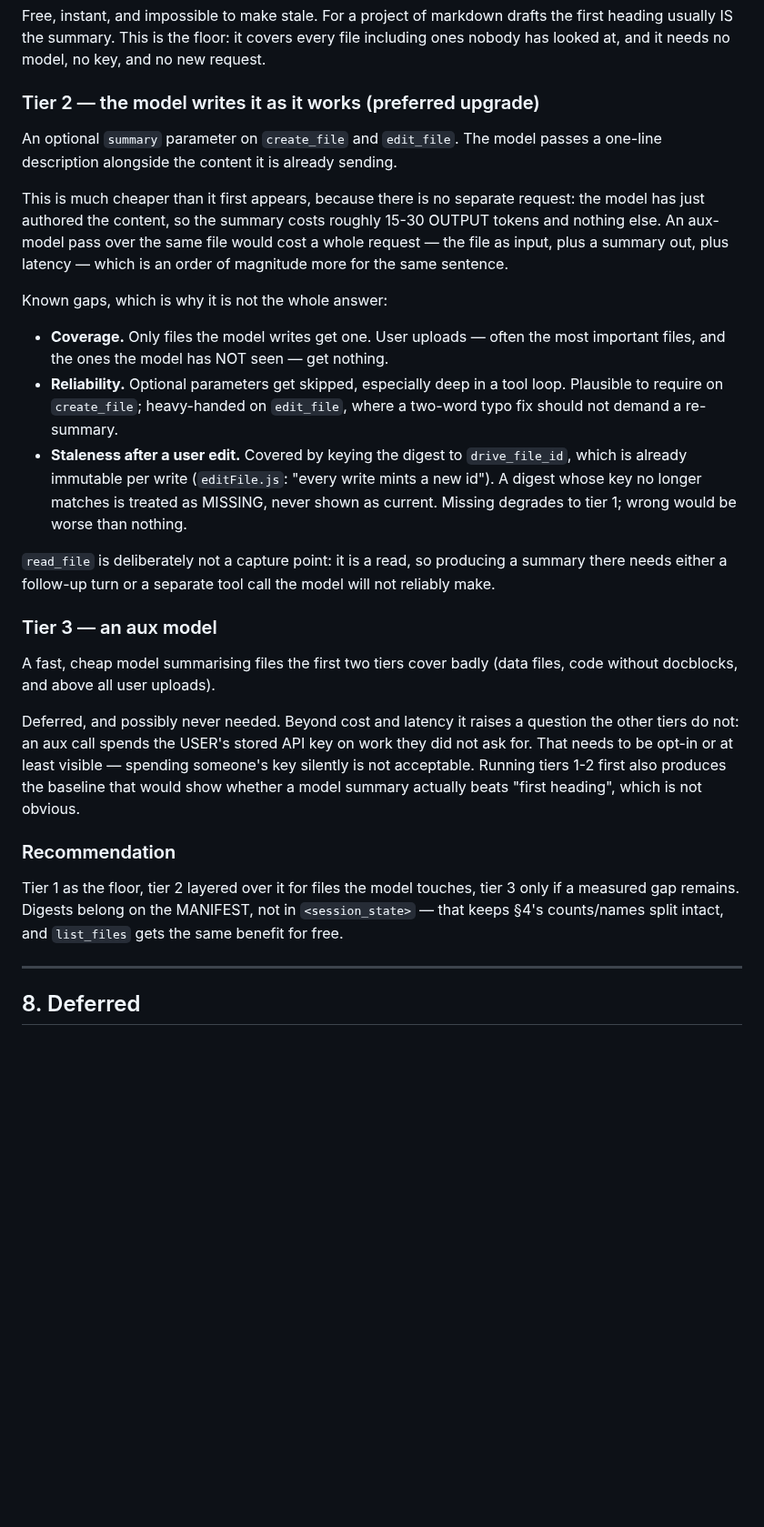
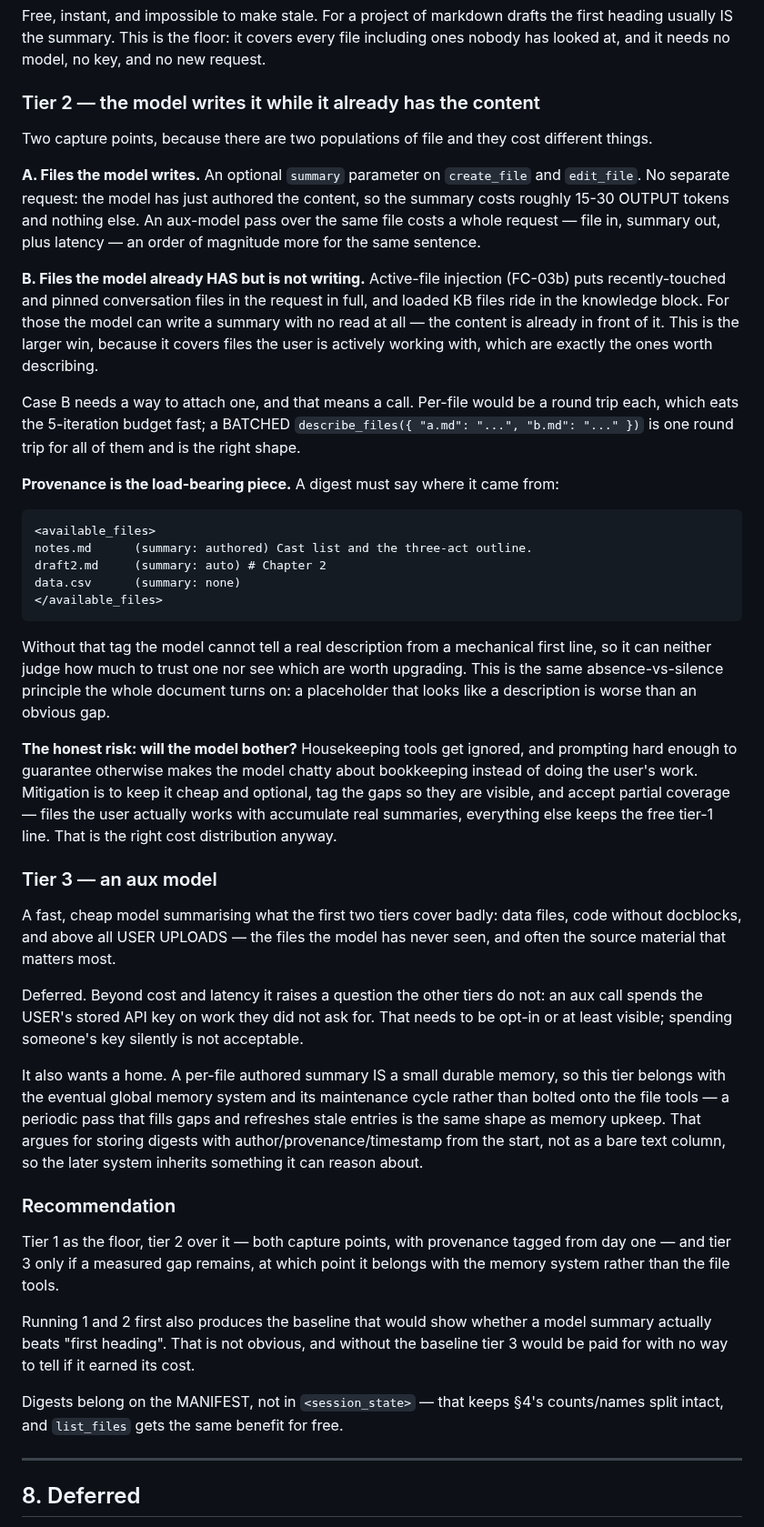
Before and after one commit to tresbien-rai/assistant, a Markdown page: docs/SESSION_STATE_DESIGN.md, the part around the change. Shown at 91% size. Drawn GitHub-style; blank space fills up the shorter version.

Commit message:
docs: file digests — two capture points and a provenance tag (#165)
Revises section 7 after working through the injection angle.

The key correction: tier 2 is not only about files the model WRITES.
Active-file injection (FC-03b) already puts recently-touched and pinned
conversation files in the request in full, and loaded KB files ride in the
knowledge block — so for those the model can write a summary with NO read
at all. That is the larger win, because it covers the files the user is
actively working with, which are the ones worth describing.

Two capture points, costed separately:
  A. files the model writes  — a `summary` param, ~15-30 output tokens
  B. files it already has    — a BATCHED describe_files, one round trip
                               for N files rather than one each, which
                               would eat the 5-iteration budget

Provenance is the load-bearing piece, and is now called out as such: the
manifest must mark a digest as authored / auto / none. Without that the
model cannot tell a real description from a mechanical first line, so it
can neither judge how far to trust one nor see which are worth upgrading.
Same absence-vs-silence principle the rest of the document turns on — a
placeholder that looks like a description is worse than an obvious gap.

Names the honest risk too: housekeeping tools get ignored, and prompting
hard enough to guarantee otherwise makes the model chatty about
bookkeeping instead of doing the user's work. So keep it cheap and
optional, tag the gaps, and accept partial coverage.

Tier 3 now points at the eventual global memory system rather than the
file tools: a per-file authored summary IS a small durable memory, and a
periodic pass filling gaps and refreshing stale entries is the same shape
as memory upkeep. That argues for storing digests with
author/provenance/timestamp from the start rather than as a bare text
column, so the later system inherits something it can reason about.

Co-authored-by: tresbien <103701512+CloudAlpaca@users.noreply.github.com>
Co-authored-by: Claude Opus 5 <noreply@anthropic.com>

````diff
--- a/docs/SESSION_STATE_DESIGN.md
+++ b/docs/SESSION_STATE_DESIGN.md
@@ -257,52 +257,82 @@ the first heading usually IS the summary. This is the floor: it covers every
 file including ones nobody has looked at, and it needs no model, no key, and no
 new request.
 
-### Tier 2 — the model writes it as it works (preferred upgrade)
+### Tier 2 — the model writes it while it already has the content
 
-An optional `summary` parameter on `create_file` and `edit_file`. The model
-passes a one-line description alongside the content it is already sending.
+Two capture points, because there are two populations of file and they cost
+different things.
 
-This is much cheaper than it first appears, because there is no separate
-request: the model has just authored the content, so the summary costs roughly
-15-30 OUTPUT tokens and nothing else. An aux-model pass over the same file would
-cost a whole request — the file as input, plus a summary out, plus latency —
-which is an order of magnitude more for the same sentence.
+**A. Files the model writes.** An optional `summary` parameter on `create_file`
+and `edit_file`. No separate request: the model has just authored the content,
+so the summary costs roughly 15-30 OUTPUT tokens and nothing else. An aux-model
+pass over the same file costs a whole request — file in, summary out, plus
+latency — an order of magnitude more for the same sentence.
 
-Known gaps, which is why it is not the whole answer:
+**B. Files the model already HAS but is not writing.** Active-file injection
+(FC-03b) puts recently-touched and pinned conversation files in the request in
+full, and loaded KB files ride in the knowledge block. For those the model can
+write a summary with no read at all — the content is already in front of it.
+This is the larger win, because it covers files the user is actively working
+with, which are exactly the ones worth describing.
 
-- **Coverage.** Only files the model writes get one. User uploads — often the
-  most important files, and the ones the model has NOT seen — get nothing.
-- **Reliability.** Optional parameters get skipped, especially deep in a tool
-  loop. Plausible to require on `create_file`; heavy-handed on `edit_file`,
-  where a two-word typo fix should not demand a re-summary.
-- **Staleness after a user edit.** Covered by keying the digest to
-  `drive_file_id`, which is already immutable per write (`editFile.js`: "every
-  write mints a new id"). A digest whose key no longer matches is treated as
-  MISSING, never shown as current. Missing degrades to tier 1; wrong would be
-  worse than nothing.
+Case B needs a way to attach one, and that means a call. Per-file would be a
+round trip each, which eats the 5-iteration budget fast; a BATCHED
+`describe_files({ "a.md": "...", "b.md": "..." })` is one round trip for all of
+them and is the right shape.
 
-`read_file` is deliberately not a capture point: it is a read, so producing a
-summary there needs either a follow-up turn or a separate tool call the model
-will not reliably make.
+**Provenance is the load-bearing piece.** A digest must say where it came from:
+
+```
+<available_files>
+notes.md      (summary: authored) Cast list and the three-act outline.
+draft2.md     (summary: auto) # Chapter 2
+data.csv      (summary: none)
+</available_files>
+```
+
+Without that tag the model cannot tell a real description from a mechanical
+first line, so it can neither judge how much to trust one nor see which are
+worth upgrading. This is the same absence-vs-silence principle the whole
+document turns on: a placeholder that looks like a description is worse than an
+obvious gap.
+
+**The honest risk: will the model bother?** Housekeeping tools get ignored, and
+prompting hard enough to guarantee otherwise makes the model chatty about
+bookkeeping instead of doing the user's work. Mitigation is to keep it cheap and
+optional, tag the gaps so they are visible, and accept partial coverage — files
+the user actually works with accumulate real summaries, everything else keeps
+the free tier-1 line. That is the right cost distribution anyway.
 
 ### Tier 3 — an aux model
 
-A fast, cheap model summarising files the first two tiers cover badly (data
-files, code without docblocks, and above all user uploads).
+A fast, cheap model summarising what the first two tiers cover badly: data
+files, code without docblocks, and above all USER UPLOADS — the files the model
+has never seen, and often the source material that matters most.
 
-Deferred, and possibly never needed. Beyond cost and latency it raises a
-question the other tiers do not: an aux call spends the USER's stored API key on
-work they did not ask for. That needs to be opt-in or at least visible —
-spending someone's key silently is not acceptable. Running tiers 1-2 first also
-produces the baseline that would show whether a model summary actually beats
-"first heading", which is not obvious.
+Deferred. Beyond cost and latency it raises a question the other tiers do not:
+an aux call spends the USER's stored API key on work they did not ask for. That
+needs to be opt-in or at least visible; spending someone's key silently is not
+acceptable.
+
+It also wants a home. A per-file authored summary IS a small durable memory, so
+this tier belongs with the eventual global memory system and its maintenance
+cycle rather than bolted onto the file tools — a periodic pass that fills gaps
+and refreshes stale entries is the same shape as memory upkeep. That argues for
+storing digests with author/provenance/timestamp from the start, not as a bare
+text column, so the later system inherits something it can reason about.
 
 ### Recommendation
 
-Tier 1 as the floor, tier 2 layered over it for files the model touches, tier 3
-only if a measured gap remains. Digests belong on the MANIFEST, not in
-`<session_state>` — that keeps §4's counts/names split intact, and `list_files`
-gets the same benefit for free.
+Tier 1 as the floor, tier 2 over it — both capture points, with provenance
+tagged from day one — and tier 3 only if a measured gap remains, at which point
+it belongs with the memory system rather than the file tools.
+
+Running 1 and 2 first also produces the baseline that would show whether a model
+summary actually beats "first heading". That is not obvious, and without the
+baseline tier 3 would be paid for with no way to tell if it earned its cost.
+
+Digests belong on the MANIFEST, not in `<session_state>` — that keeps §4's
+counts/names split intact, and `list_files` gets the same benefit for free.
 
 ---
 
````
